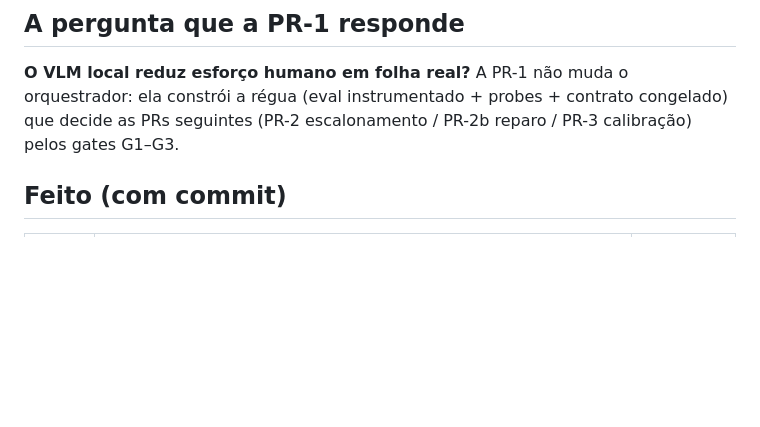
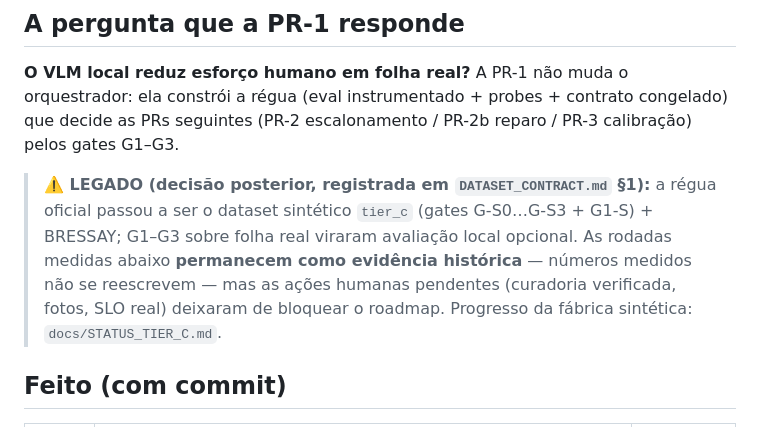
Before and after one commit to JoaoMiltzarek/security-shift-intake, a Markdown page: docs/STATUS_PR1.md, the part around the change. GitHub-like rendering; blank space fills up the shorter version.

Commit message:
docs(SSI-1002): nota de legado na evidencia G1 real do STATUS_PR1 (regua migrou p/ tier_c)

```diff
--- a/docs/STATUS_PR1.md
+++ b/docs/STATUS_PR1.md
@@ -11,6 +11,13 @@
 **O VLM local reduz esforço humano em folha real?** A PR-1 não muda o orquestrador:
 ela constrói a régua (eval instrumentado + probes + contrato congelado) que decide as
 PRs seguintes (PR-2 escalonamento / PR-2b reparo / PR-3 calibração) pelos gates G1–G3.
+
+> **⚠️ LEGADO (decisão posterior, registrada em `DATASET_CONTRACT.md` §1):** a régua
+> oficial passou a ser o dataset sintético `tier_c` (gates G-S0…G-S3 + G1-S) + BRESSAY;
+> G1–G3 sobre folha real viraram avaliação local opcional. As rodadas medidas abaixo
+> **permanecem como evidência histórica** — números medidos não se reescrevem — mas as
+> ações humanas pendentes (curadoria verificada, fotos, SLO real) deixaram de bloquear
+> o roadmap. Progresso da fábrica sintética: `docs/STATUS_TIER_C.md`.
 
 ## Feito (com commit)
 
```
